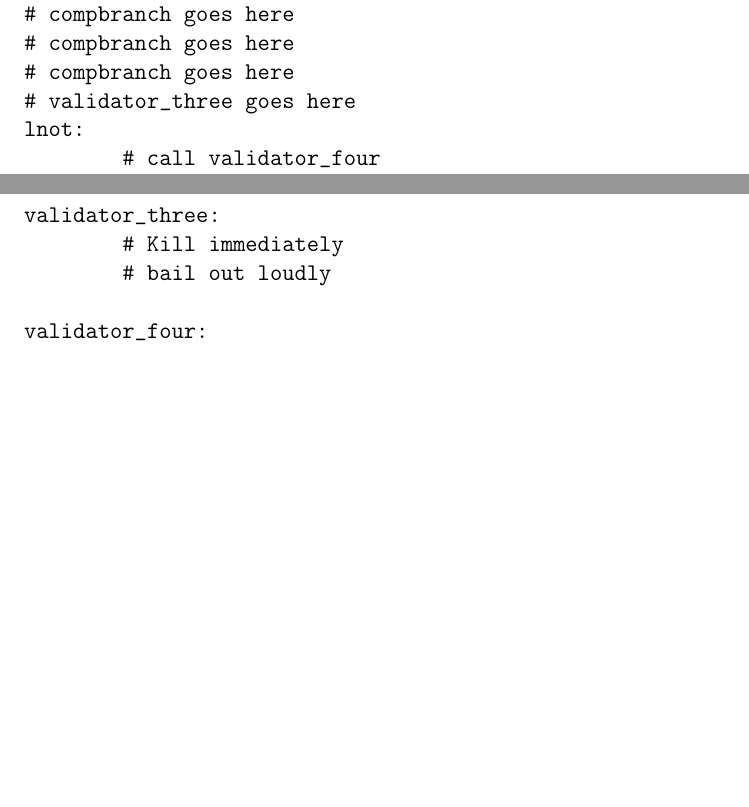
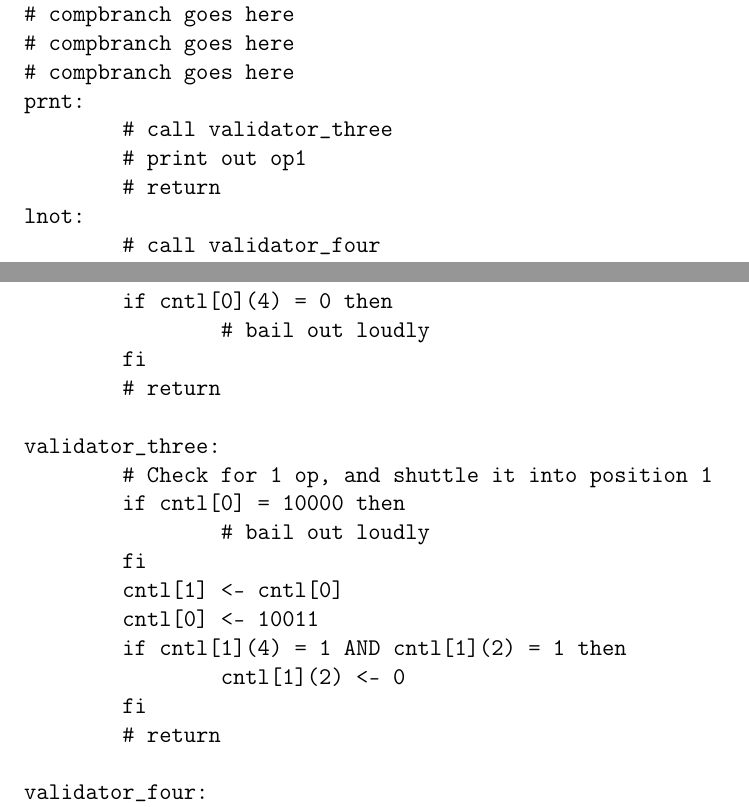
Before and after one commit to solb/comparchcpu, a LaTeX document (hard.tex): two parts of pages 8 and 11 of 15, joined at a grey line, cut so that both start at the same text, the shorter picture padded with empty space. Compiled offline with pdfLaTeX.

Commit message:
Add prnt instruction for printing integers

```diff
--- a/hard.tex
+++ b/hard.tex
@@ -357,7 +357,10 @@ sub:
 # compbranch goes here
 # compbranch goes here
 # compbranch goes here
-# validator_three goes here
+prnt:
+	# call validator_three
+	# print out op1
+	# return
 lnot:
 	# call validator_four
 	if op1 = 0 then
@@ -495,8 +498,16 @@ validator_two:
 	# return
 
 validator_three:
-	# Kill immediately
-	# bail out loudly
+	# Check for 1 op, and shuttle it into position 1
+	if cntl[0] = 10000 then
+		# bail out loudly
+	fi
+	cntl[1] <- cntl[0]
+	cntl[0] <- 10011
+	if cntl[1](4) = 1 AND cntl[1](2) = 1 then
+		cntl[1](2) <- 0
+	fi
+	# return
 
 validator_four:
 	# Check for 1-2 ops, set cntl[1] if it was empty
```
Also changed, not shown: isa.tex (+5 -2 lines), hard.tex (2 more changed lines), 3 other files.
